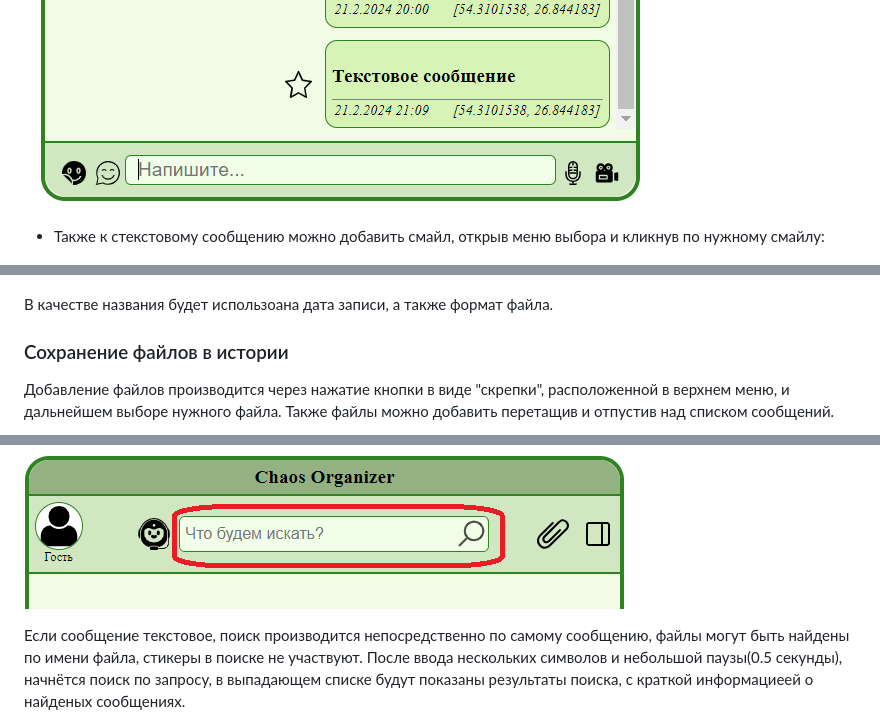
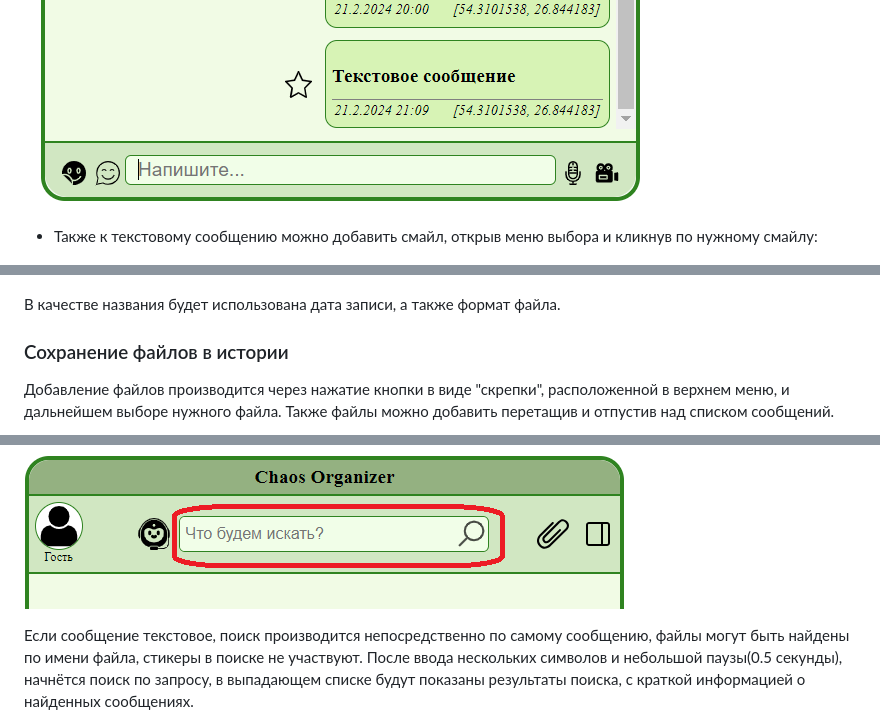
Before and after one commit to Kohstantih/ahj-diploma-chaos_organizer, a Markdown page: README.md, 3 parts joined by grey strips. Drawn GitHub-style.

```diff
--- a/README.md
+++ b/README.md
@@ -42,7 +42,7 @@ __Органайзер:__ Позволяет собирать информаци
 
 ![Добавленное сообщение](./pic/2.2.Text_message_added.png)
 
-- Также к стекстовому сообщению можно добавить смайл, открыв меню выбора и кликнув по нужному смайлу:
+- Также к текстовому сообщению можно добавить смайл, открыв меню выбора и кликнув по нужному смайлу:
 
 ![Выбор смайла](./pic/2.3.Open_emoji.png)
 
@@ -82,7 +82,7 @@ __Органайзер:__ Позволяет собирать информаци
 
 ![Медиа сообщения](./pic/4.4.Media_message.png)
 
-В качестве названия будет использоана дата записи, а также формат файла.
+В качестве названия будет использована дата записи, а также формат файла.
 
 ### Сохранение файлов в истории
 
@@ -162,7 +162,7 @@ __Взаимодействие с сообщением:__
 ![Поиск](./pic/9.1.Search_input.png)
 
 Если сообщение текстовое, поиск производится непосредственно по самому сообщению, файлы могут быть найдены по имени файла, стикеры в поиске не участвуют.
-После ввода нескольких символов и небольшой паузы(0.5 секунды), начнётся поиск по запросу, в выпадающем списке будут показаны результаты поиска, с краткой информациеей о найденых сообщениях.
+После ввода нескольких символов и небольшой паузы(0.5 секунды), начнётся поиск по запросу, в выпадающем списке будут показаны результаты поиска, с краткой информацией о найденных сообщениях.
 
 ![Выпадающий список](./pic/9.2.Search_list.png)
 
```
Also changed, not shown: other parts of README.md (+7 -7 lines).
